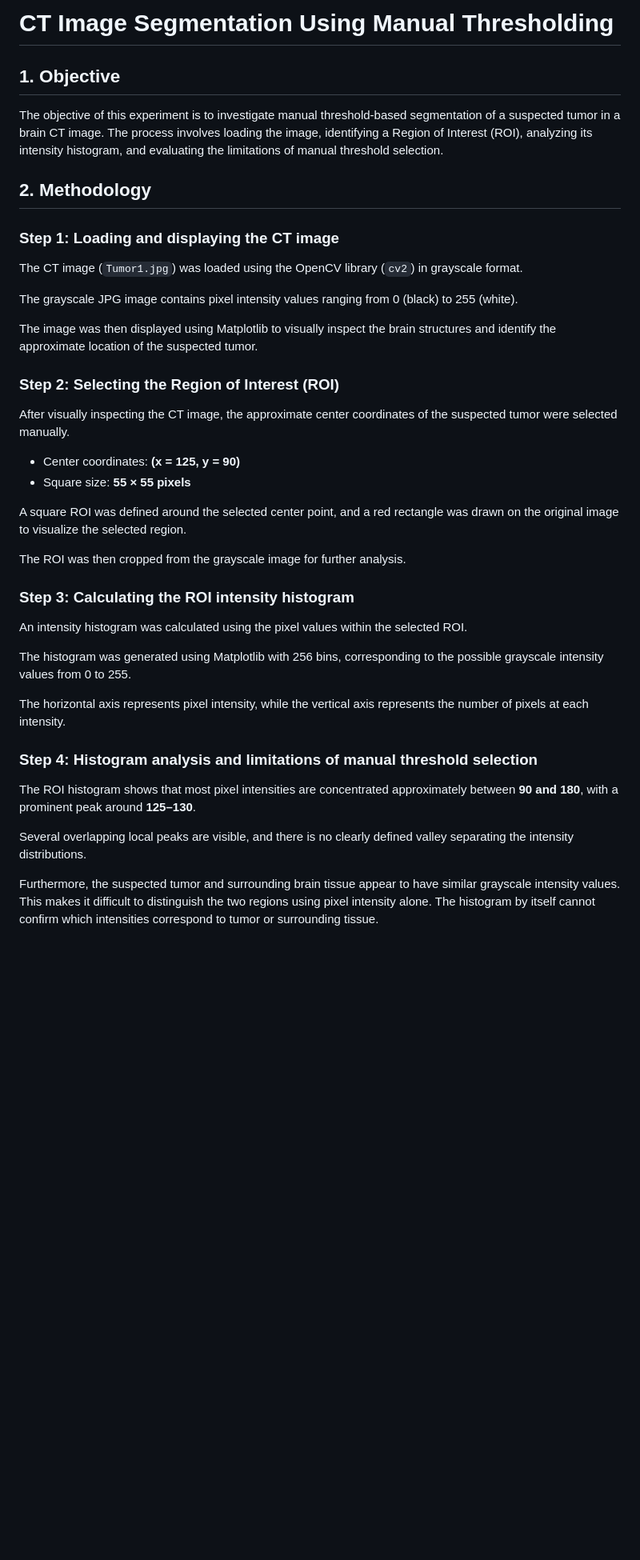
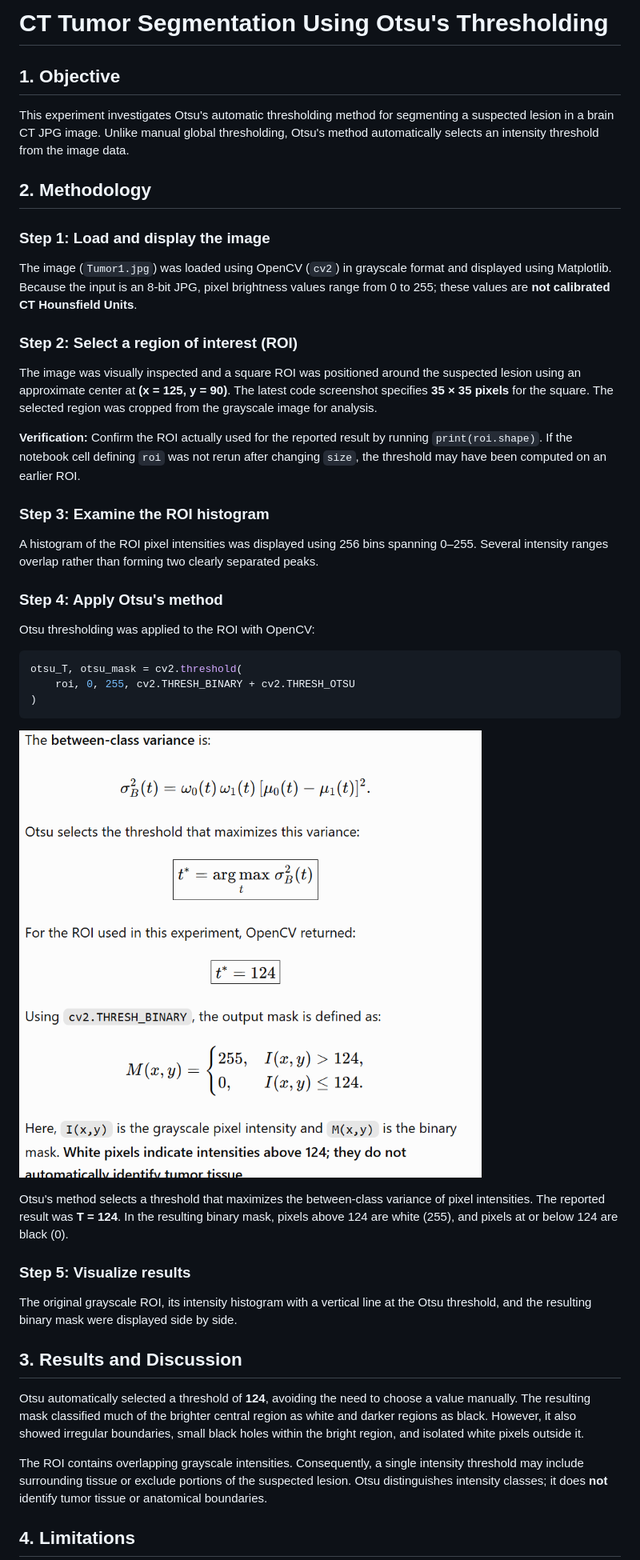
Before and after one commit to samson4321/CT-Tumor-Segmentation-1, a Markdown page: README.md, the part around one of its changes. Shown at 80% size. GitHub-like rendering; pictures changed too: image.png (added); blank space fills up the shorter version.

Commit message:
Add Otsu thresholding experiment

````diff
--- a/README.md
+++ b/README.md
@@ -1,43 +1,47 @@
-# CT Image Segmentation Using Manual Thresholding
+# CT Tumor Segmentation Using Otsu's Thresholding
 
 ## 1. Objective
 
-The objective of this experiment is to investigate manual threshold-based segmentation of a suspected tumor in a brain CT image. The process involves loading the image, identifying a Region of Interest (ROI), analyzing its intensity histogram, and evaluating the limitations of manual threshold selection.
+This experiment investigates Otsu's automatic thresholding method for segmenting a suspected lesion in a brain CT JPG image. Unlike manual global thresholding, Otsu's method automatically selects an intensity threshold from the image data.
 
 ## 2. Methodology
 
-### Step 1: Loading and displaying the CT image
+### Step 1: Load and display the image
 
-The CT image (`Tumor1.jpg`) was loaded using the OpenCV library (`cv2`) in grayscale format.
+The image (`Tumor1.jpg`) was loaded using OpenCV (`cv2`) in grayscale format and displayed using Matplotlib. Because the input is an 8-bit JPG, pixel brightness values range from 0 to 255; these values are **not calibrated CT Hounsfield Units**.
 
-The grayscale JPG image contains pixel intensity values ranging from 0 (black) to 255 (white).
+### Step 2: Select a region of interest (ROI)
 
-The image was then displayed using Matplotlib to visually inspect the brain structures and identify the approximate location of the suspected tumor.
+The image was visually inspected and a square ROI was positioned around the suspected lesion using an approximate center at **(x = 125, y = 90)**. The latest code screenshot specifies **35 × 35 pixels** for the square. The selected region was cropped from the grayscale image for analysis.
 
-### Step 2: Selecting the Region of Interest (ROI)
+**Verification:** Confirm the ROI actually used for the reported result by running `print(roi.shape)`. If the notebook cell defining `roi` was not rerun after changing `size`, the threshold may have been computed on an earlier ROI.
 
-After visually inspecting the CT image, the approximate center coordinates of the suspected tumor were selected manually.
+### Step 3: Examine the ROI histogram
 
-- Center coordinates: **(x = 125, y = 90)**
-- Square size: **55 × 55 pixels**
+A histogram of the ROI pixel intensities was displayed using 256 bins spanning 0–255. Several intensity ranges overlap rather than forming two clearly separated peaks.
 
-A square ROI was defined around the selected center point, and a red rectangle was drawn on the original image to visualize the selected region.
+### Step 4: Apply Otsu's method
 
-The ROI was then cropped from the grayscale image for further analysis.
+Otsu thresholding was applied to the ROI with OpenCV:
 
-### Step 3: Calculating the ROI intensity histogram
+```python
+otsu_T, otsu_mask = cv2.threshold(
+    roi, 0, 255, cv2.THRESH_BINARY + cv2.THRESH_OTSU
+)
+```
+![alt text](image.png)
 
-An intensity histogram was calculated using the pixel values within the selected ROI.
+Otsu's method selects a threshold that maximizes the between-class variance of pixel intensities. The reported result was **T = 124**. In the resulting binary mask, pixels above 124 are white (255), and pixels at or below 124 are black (0).
 
-The histogram was generated using Matplotlib with 256 bins, corresponding to the possible grayscale intensity values from 0 to 255.
+### Step 5: Visualize results
 
-The horizontal axis represents pixel intensity, while the vertical axis represents the number of pixels at each intensity.
+The original grayscale ROI, its intensity histogram with a vertical line at the Otsu threshold, and the resulting binary mask were displayed side by side.
 
-### Step 4: Histogram analysis and limitations of manual threshold selection
+## 3. Results and Discussion
 
-The ROI histogram shows that most pixel intensities are concentrated approximately between **90 and 180**, with a prominent peak around **125–130**.
+Otsu automatically selected a threshold of **124**, avoiding the need to choose a value manually. The resulting mask classified much of the brighter central region as white and darker regions as black. However, it also showed irregular boundaries, small black holes within the bright region, and isolated white pixels outside it.
 
-Several overlapping local peaks are visible, and there is no clearly defined valley separating the intensity distributions.
+The ROI contains overlapping grayscale intensities. Consequently, a single intensity threshold may include surrounding tissue or exclude portions of the suspected lesion. Otsu distinguishes intensity classes; it does **not** identify tumor tissue or anatomical boundaries.
 
-Furthermore, the suspected tumor and surrounding brain tissue appear to have similar grayscale intensity values. This makes it difficult to distinguish the two regions using pixel intensity alone. The histogram by itself cannot confirm which intensities correspond to tumor or surrounding tissue.
+## 4. Limitations
 
````
Also changed, not shown: other parts of README.md (+8 -9 lines), Tumor1.jpg (added), 1 other file.
